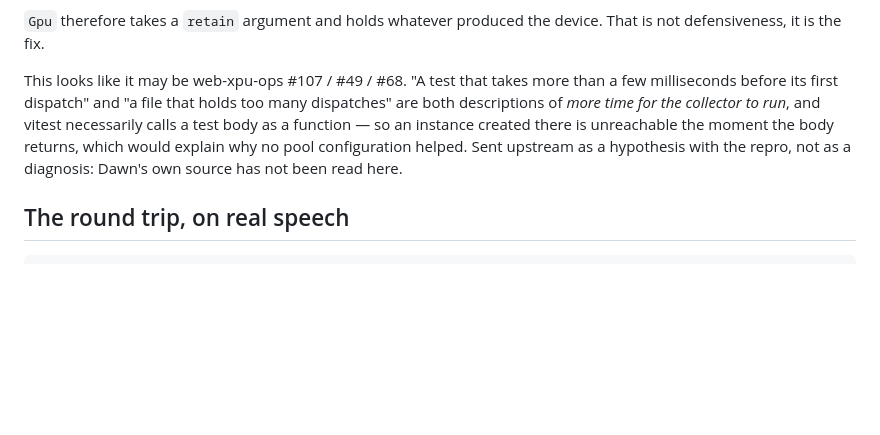
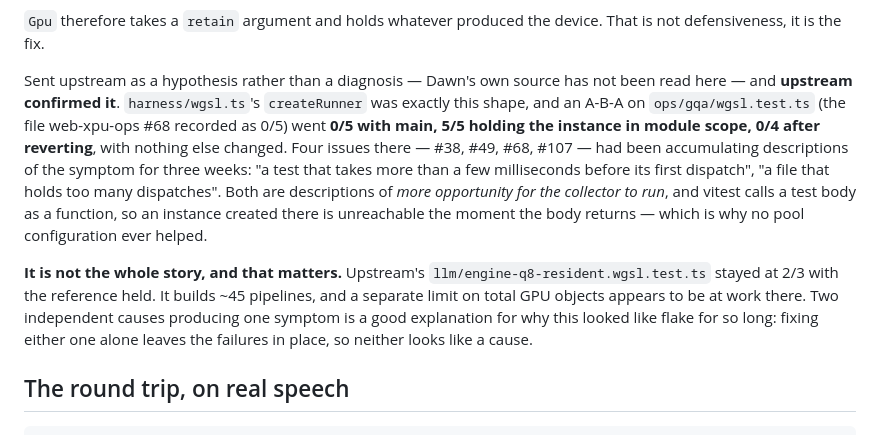
Before and after one commit to m96-chan/voxshot, a Markdown page: spike/dacvae/README.md, the part around the change. GitHub-like rendering; blank space fills up the shorter version.

Commit message:
Record that upstream confirmed the retain hypothesis, and where it stops
The README said this was sent as a hypothesis. It has since been checked
against the repository it was a hypothesis about: `harness/wgsl.ts` had exactly
this shape, and an A-B-A on the file web-xpu-ops #68 recorded as 0/5 went 0/5,
5/5, 0/4 with nothing changed but the reference.

The limit is recorded alongside, because it is the more useful half. Holding
the instance did not fix `llm/engine-q8-resident.wgsl.test.ts`, which builds
~45 pipelines and appears to hit a separate cap on total GPU objects. Two
independent causes behind one symptom is a good explanation for why three weeks
of work read it as flake: fixing either alone leaves the failures standing, so
neither looks like a cause.

Refs #138

Co-Authored-By: Claude Opus 5 (1M context) <noreply@anthropic.com>

```diff
--- a/spike/dacvae/README.md
+++ b/spike/dacvae/README.md
@@ -119,13 +119,24 @@ wrong answer twice.
 `Gpu` therefore takes a `retain` argument and holds whatever produced the
 device. That is not defensiveness, it is the fix.
 
-This looks like it may be web-xpu-ops #107 / #49 / #68. "A test that takes more
-than a few milliseconds before its first dispatch" and "a file that holds too
-many dispatches" are both descriptions of *more time for the collector to run*,
-and vitest necessarily calls a test body as a function — so an instance created
-there is unreachable the moment the body returns, which would explain why no
-pool configuration helped. Sent upstream as a hypothesis with the repro, not as
-a diagnosis: Dawn's own source has not been read here.
+Sent upstream as a hypothesis rather than a diagnosis — Dawn's own source has
+not been read here — and **upstream confirmed it**. `harness/wgsl.ts`'s
+`createRunner` was exactly this shape, and an A-B-A on `ops/gqa/wgsl.test.ts`
+(the file web-xpu-ops #68 recorded as 0/5) went **0/5 with main, 5/5 holding
+the instance in module scope, 0/4 after reverting**, with nothing else changed.
+Four issues there — #38, #49, #68, #107 — had been accumulating descriptions of
+the symptom for three weeks: "a test that takes more than a few milliseconds
+before its first dispatch", "a file that holds too many dispatches". Both are
+descriptions of *more opportunity for the collector to run*, and vitest calls a
+test body as a function, so an instance created there is unreachable the moment
+the body returns — which is why no pool configuration ever helped.
+
+**It is not the whole story, and that matters.** Upstream's
+`llm/engine-q8-resident.wgsl.test.ts` stayed at 2/3 with the reference held. It
+builds ~45 pipelines, and a separate limit on total GPU objects appears to be at
+work there. Two independent causes producing one symptom is a good explanation
+for why this looked like flake for so long: fixing either one alone leaves the
+failures in place, so neither looks like a cause.
 
 ## The round trip, on real speech
 
```
